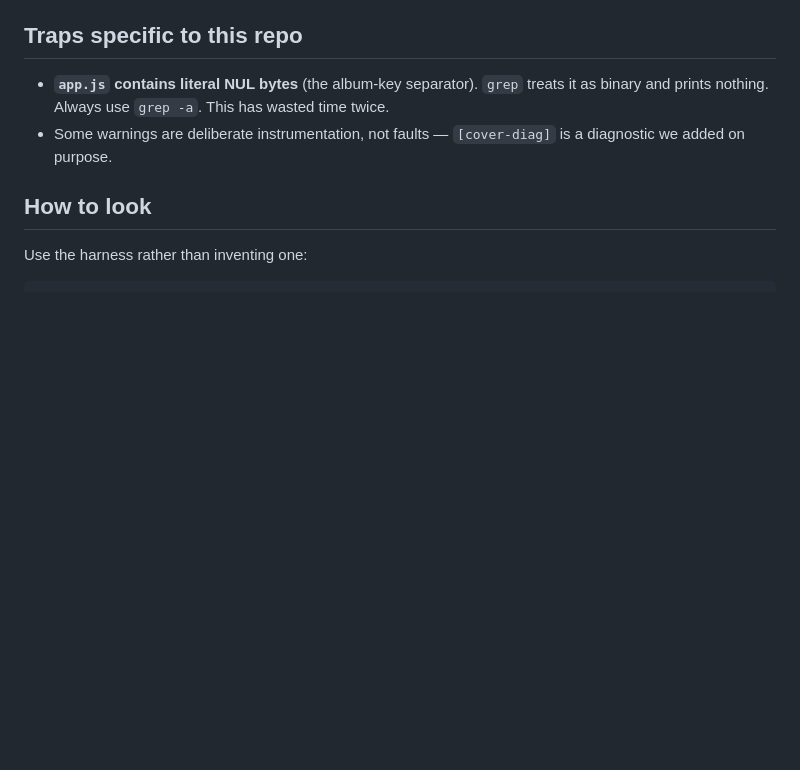
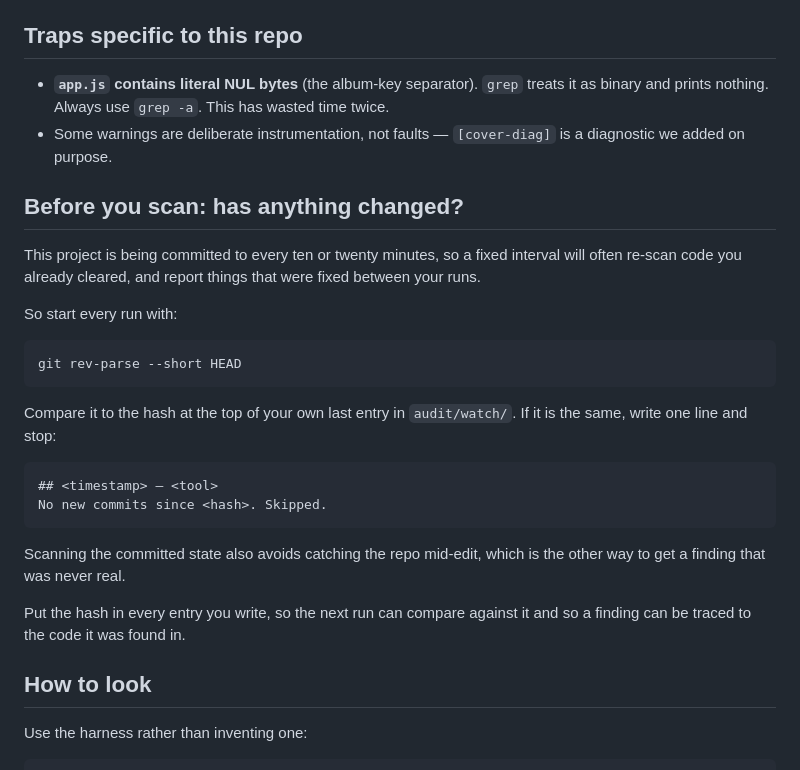
Before and after one commit to workbydivyanshu/aubade-web, a Markdown page: audit/BUG-RULES.md, the part around the change. Rendered like a GitHub page; blank space fills up the shorter version.

Commit message:
Let the watchers pace themselves off commits rather than the clock
A fixed interval re-scans code already cleared and reports things fixed
between runs, because this repo is committed to every ten or twenty
minutes. Each run now compares HEAD against the hash in its own last
entry and stops if nothing has changed.

Scanning committed state rather than the working tree also stops them
catching the repo mid-edit, which is the other way to produce a finding
that was never real.

The prompts already tell them to read this file each run, so this takes
effect without re-prompting anything.

````diff
--- a/audit/BUG-RULES.md
+++ b/audit/BUG-RULES.md
@@ -44,6 +44,32 @@ something absent from a tool's output?*
 - Some warnings are deliberate instrumentation, not faults — `[cover-diag]` is
   a diagnostic we added on purpose.
 
+## Before you scan: has anything changed?
+
+This project is being committed to every ten or twenty minutes, so a fixed
+interval will often re-scan code you already cleared, and report things that
+were fixed between your runs.
+
+So start every run with:
+
+```
+git rev-parse --short HEAD
+```
+
+Compare it to the hash at the top of your own last entry in `audit/watch/`. If
+it is the same, write one line and stop:
+
+```
+## <timestamp> — <tool>
+No new commits since <hash>. Skipped.
+```
+
+Scanning the committed state also avoids catching the repo mid-edit, which is
+the other way to get a finding that was never real.
+
+Put the hash in every entry you write, so the next run can compare against it
+and so a finding can be traced to the code it was found in.
+
 ## How to look
 
 Use the harness rather than inventing one:
````
